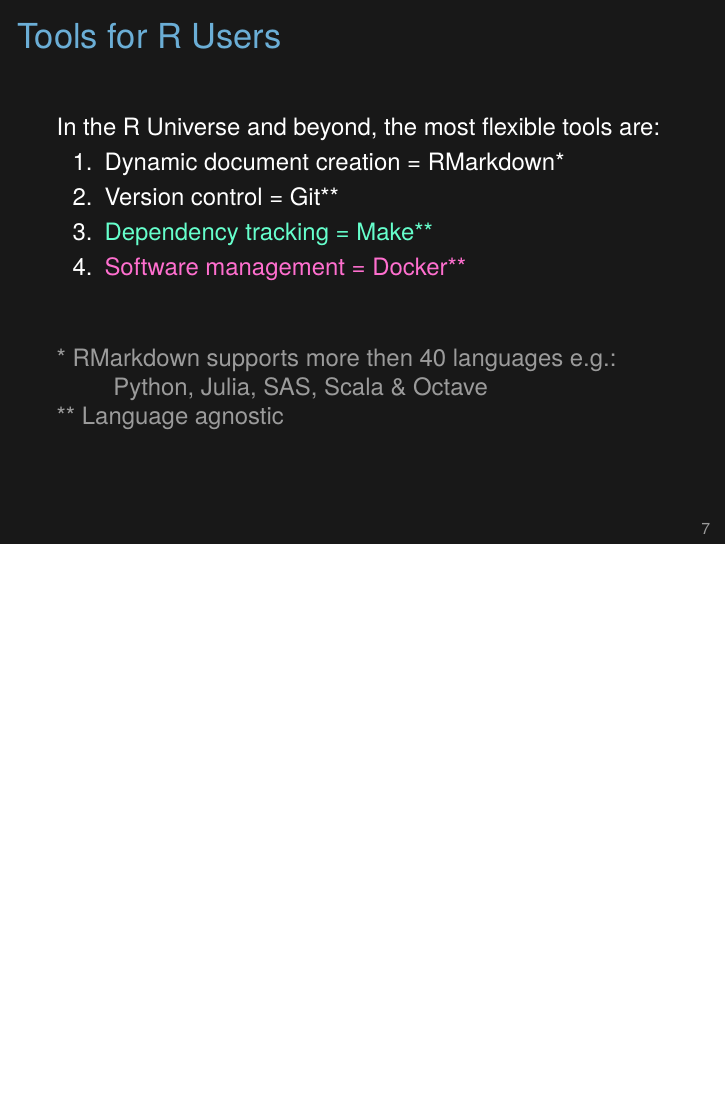
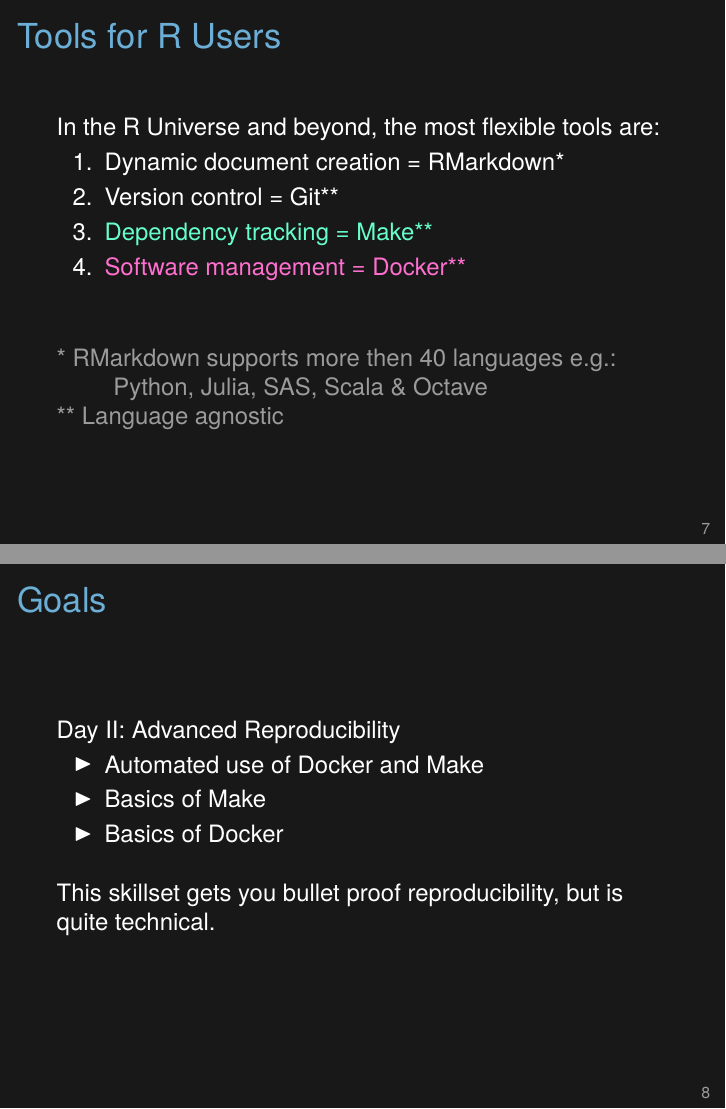
Before and after one commit to aaronpeikert/repro-workshop, LaTeX slides (reproworkshop.tex): page 15 of 50 before the commit and pages 16 and 18 of 53 after it, the two joined at a grey line, the shorter picture padded with empty space. Compiled offline with XeLaTeX.

Commit message:
add a plan

```diff
--- a/reproworkshop.tex
+++ b/reproworkshop.tex
@@ -104,6 +102,32 @@
 	\hspace{10mm}Python, Julia, SAS, Scala \& Octave\\
 	** Language agnostic
 	}
+\end{frame}
+
+\begin{frame}[c]{Goals}
+\only<1>{
+ Day I: Basics of Reproducibility
+ \begin{itemize}
+  \item Introduction to usethis
+  \item Medeocre Level RMarkdown
+  \item Git Basics
+  \item Advanced GitHub
+ \end{itemize}
+ \bigskip
+ This skillset gets you 80\% reproducibility.\\
+ My goal was to compress the frustration of months, into a few hours.
+}
+
+\only<2>{
+ Day II: Advanced Reproducibility
+ \begin{itemize}
+  \item Automated use of Docker and Make
+  \item Basics of Make
+  \item Basics of Docker
+ \end{itemize}
+ \bigskip
+ This skillset gets you bullet proof reproducibility, but is quite technical.
+}
 \end{frame}
 
 \begin{frame}[c, fragile]{A little taste}
```
Also changed, not shown: reproworkshop.tex (24 more changed lines).
